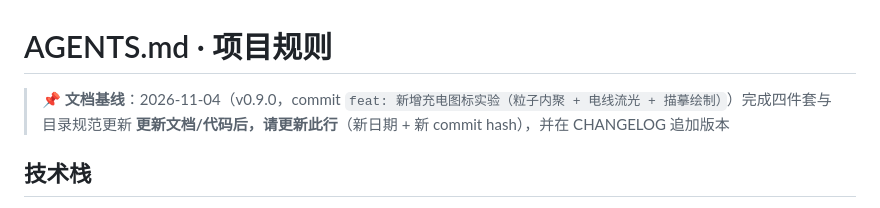
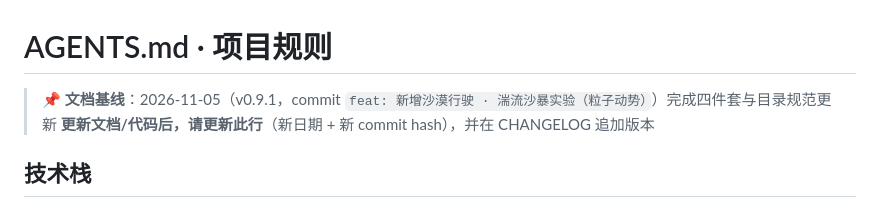
Before and after one commit to Simiely/procedural-drawing-lab, a Markdown page: AGENTS.md, the part around the change. GitHub-like rendering.

```diff
--- a/AGENTS.md
+++ b/AGENTS.md
@@ -1,6 +1,6 @@
 # AGENTS.md · 项目规则
 
-> 📌 **文档基线**：2026-11-04（v0.9.0，commit `feat: 新增充电图标实验（粒子内聚 + 电线流光 + 描摹绘制）`）完成四件套与目录规范更新
+> 📌 **文档基线**：2026-11-05（v0.9.1，commit `feat: 新增沙漠行驶 · 湍流沙暴实验（粒子动势）`）完成四件套与目录规范更新
 > **更新文档/代码后，请更新此行**（新日期 + 新 commit hash），并在 CHANGELOG 追加版本
 
 ## 技术栈
```
Also changed, not shown: CHANGELOG.md (+19 -0 lines), README.md (+1 -0 lines), screenshots/desert-sandstorm.png (added), 2 other files.
